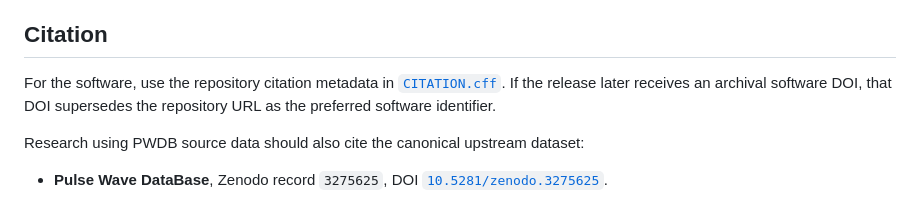
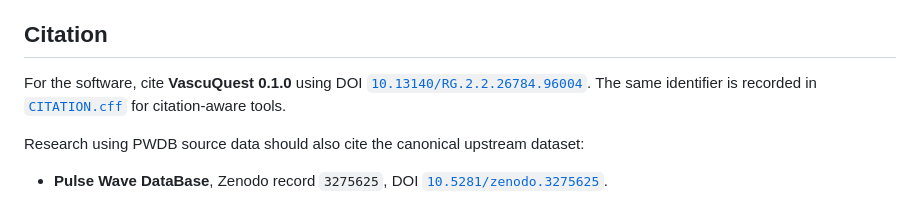
Before and after one commit to KNOWDYN/VascuQuest, a Markdown page: README.md, the part around one of its changes. GitHub-like rendering.

Commit message:
Add VascuQuest ResearchGate DOI

```diff
--- a/README.md
+++ b/README.md
@@ -208,7 +209,7 @@ A request for an unsupported capability fails explicitly; it is never silently r
 
 ## Citation
 
-For the software, use the repository citation metadata in [`CITATION.cff`](CITATION.cff). If the release later receives an archival software DOI, that DOI supersedes the repository URL as the preferred software identifier.
+For the software, cite **VascuQuest 0.1.0** using DOI [`10.13140/RG.2.2.26784.96004`](https://doi.org/10.13140/RG.2.2.26784.96004). The same identifier is recorded in [`CITATION.cff`](CITATION.cff) for citation-aware tools.
 
 Research using PWDB source data should also cite the canonical upstream dataset:
 
```
Also changed, not shown: other parts of README.md (+1 -0 lines).
